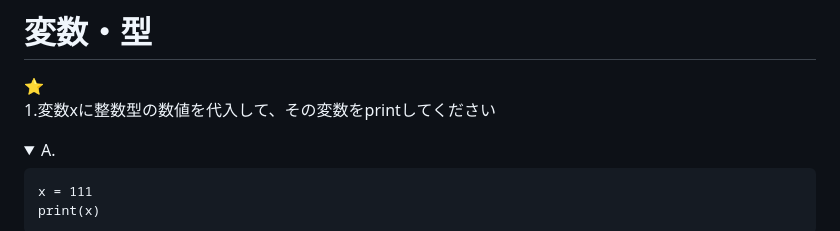
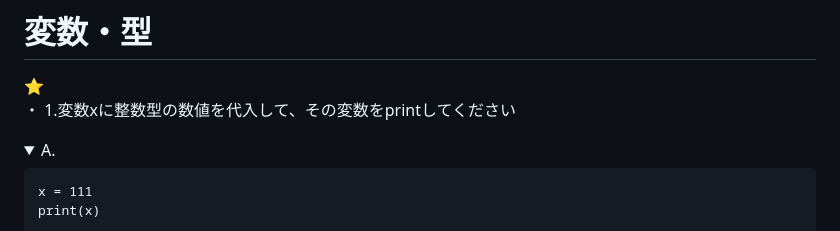
Before and after one commit to nishida-toshiharu/nishida-toshiharu.github.io, a Markdown page: python_learning_problem.md, the part around the change. Rendered like a GitHub page; folded sections open.

```diff
--- a/python_learning_problem.md
+++ b/python_learning_problem.md
@@ -1,6 +1,6 @@
 # 変数・型
 ⭐️
-1.変数xに整数型の数値を代入して、その変数をprintしてください
+・ 1.変数xに整数型の数値を代入して、その変数をprintしてください
 <details>
 <summary>A.</summary>
 
```
